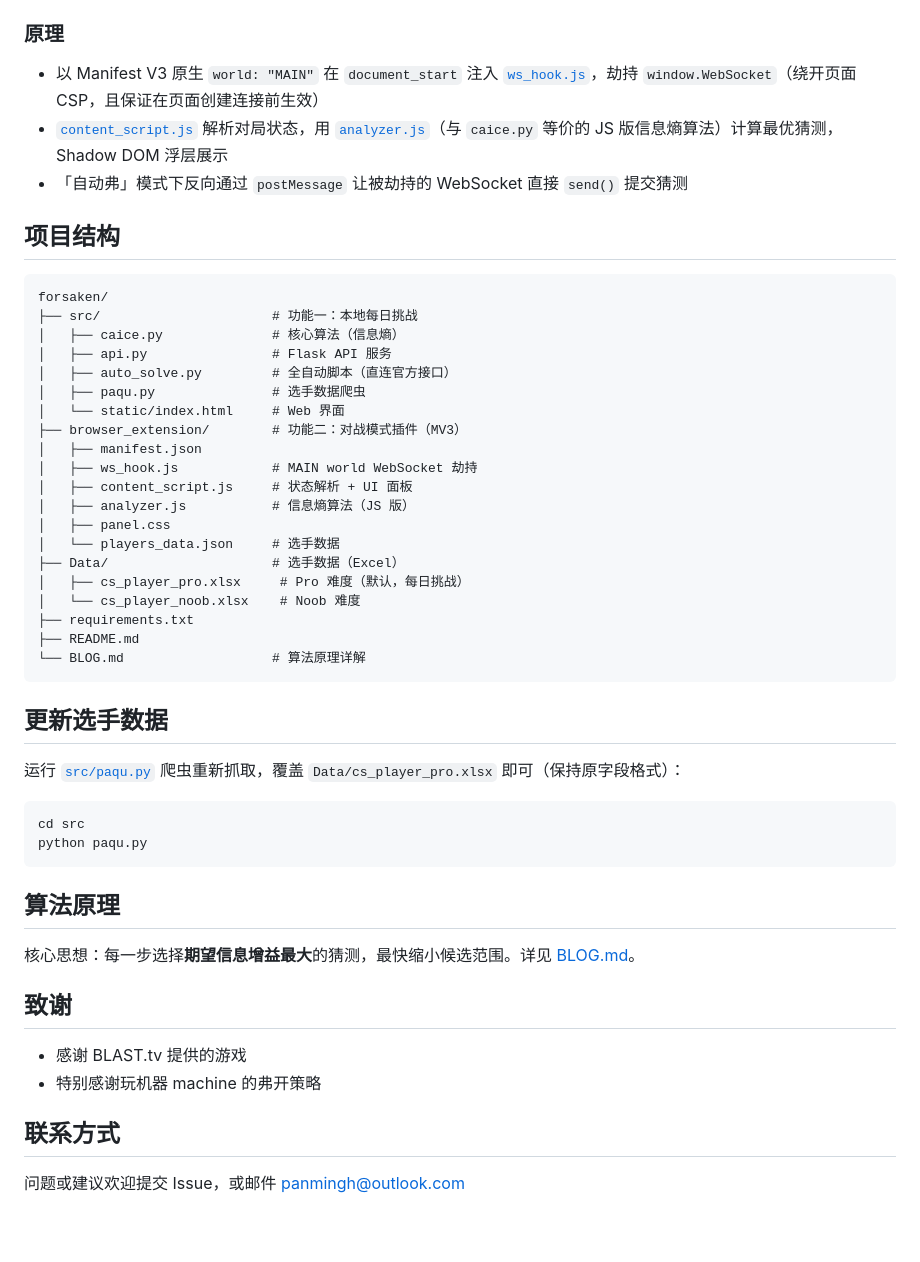
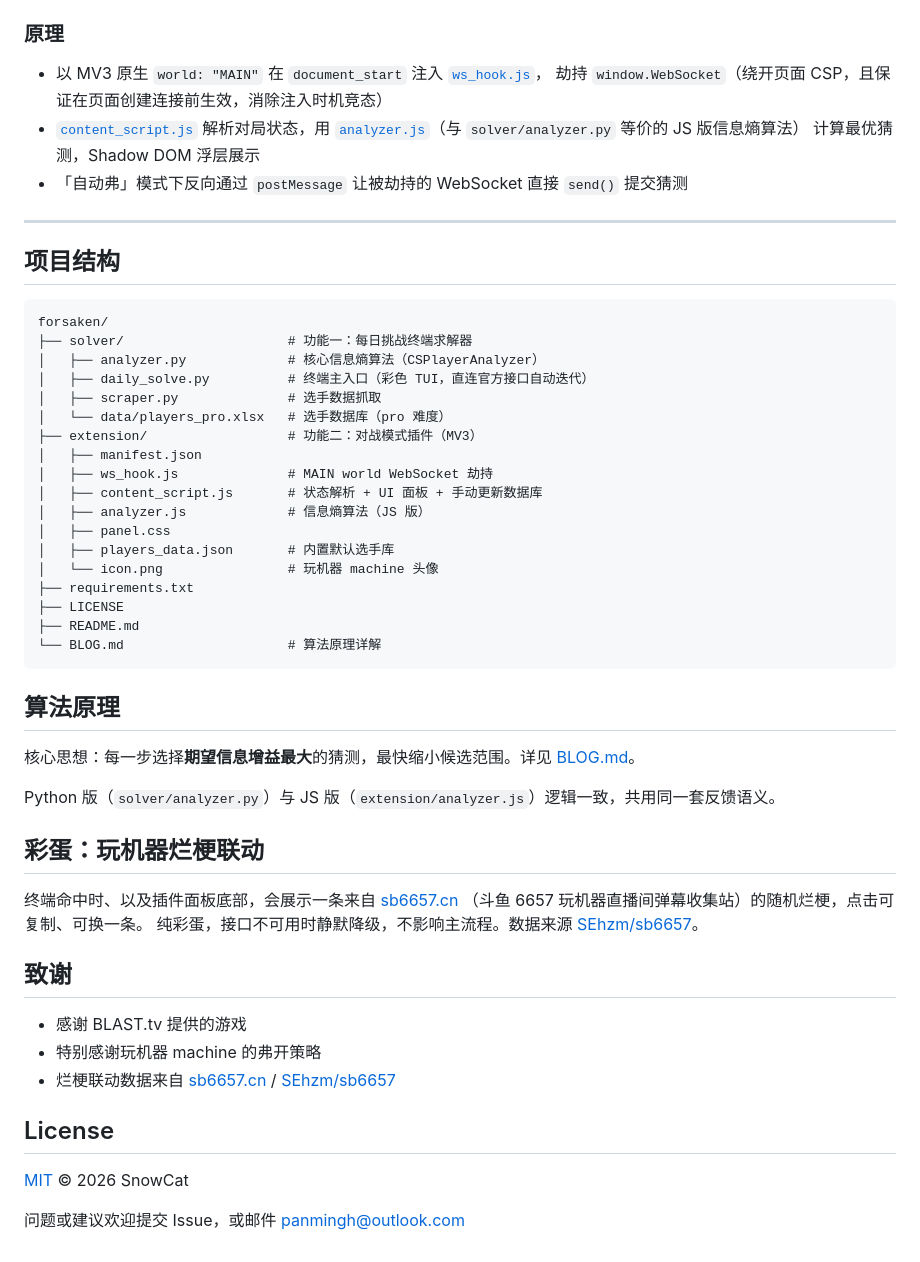
Before and after one commit to snowcatsmoking/forsaken, a Markdown page: README.md, the part around one of its changes. Drawn GitHub-style; blank space fills up the shorter version.

````diff
--- a/README.md
+++ b/README.md
@@ -75,53 +84,58 @@ Chrome 扩展（Manifest V3），在对战房间页面右上角浮层实时显
 
 ### 原理
 
-- 以 Manifest V3 原生 `world: "MAIN"` 在 `document_start` 注入 [`ws_hook.js`](browser_extension/ws_hook.js)，劫持 `window.WebSocket`（绕开页面 CSP，且保证在页面创建连接前生效）
-- [`content_script.js`](browser_extension/content_script.js) 解析对局状态，用 [`analyzer.js`](browser_extension/analyzer.js)（与 `caice.py` 等价的 JS 版信息熵算法）计算最优猜测，Shadow DOM 浮层展示
+- 以 MV3 原生 `world: "MAIN"` 在 `document_start` 注入 [`ws_hook.js`](extension/ws_hook.js)，
+  劫持 `window.WebSocket`（绕开页面 CSP，且保证在页面创建连接前生效，消除注入时机竞态）
+- [`content_script.js`](extension/content_script.js) 解析对局状态，用
+  [`analyzer.js`](extension/analyzer.js)（与 `solver/analyzer.py` 等价的 JS 版信息熵算法）
+  计算最优猜测，Shadow DOM 浮层展示
 - 「自动弗」模式下反向通过 `postMessage` 让被劫持的 WebSocket 直接 `send()` 提交猜测
+
+---
 
 ## 项目结构
 
 ```
 forsaken/
-├── src/                      # 功能一：本地每日挑战
-│   ├── caice.py              # 核心算法（信息熵）
-│   ├── api.py                # Flask API 服务
-│   ├── auto_solve.py         # 全自动脚本（直连官方接口）
-│   ├── paqu.py               # 选手数据爬虫
-│   └── static/index.html     # Web 界面
-├── browser_extension/        # 功能二：对战模式插件（MV3）
+├── solver/                     # 功能一：每日挑战终端求解器
+│   ├── analyzer.py             # 核心信息熵算法（CSPlayerAnalyzer）
+│   ├── daily_solve.py          # 终端主入口（彩色 TUI，直连官方接口自动迭代）
+│   ├── scraper.py              # 选手数据抓取
+│   └── data/players_pro.xlsx   # 选手数据库（pro 难度）
+├── extension/                  # 功能二：对战模式插件（MV3）
 │   ├── manifest.json
-│   ├── ws_hook.js            # MAIN world WebSocket 劫持
-│   ├── content_script.js     # 状态解析 + UI 面板
-│   ├── analyzer.js           # 信息熵算法（JS 版）
+│   ├── ws_hook.js              # MAIN world WebSocket 劫持
+│   ├── content_script.js       # 状态解析 + UI 面板 + 手动更新数据库
+│   ├── analyzer.js             # 信息熵算法（JS 版）
 │   ├── panel.css
-│   └── players_data.json     # 选手数据
-├── Data/                     # 选手数据（Excel）
-│   ├── cs_player_pro.xlsx     # Pro 难度（默认，每日挑战）
-│   └── cs_player_noob.xlsx    # Noob 难度
+│   ├── players_data.json       # 内置默认选手库
+│   └── icon.png                # 玩机器 machine 头像
 ├── requirements.txt
+├── LICENSE
 ├── README.md
-└── BLOG.md                   # 算法原理详解
-```
-
-## 更新选手数据
-
-运行 [`src/paqu.py`](src/paqu.py) 爬虫重新抓取，覆盖 `Data/cs_player_pro.xlsx` 即可（保持原字段格式）：
-
-```bash
-cd src
-python paqu.py
+└── BLOG.md                     # 算法原理详解
 ```
 
 ## 算法原理
 
 核心思想：每一步选择**期望信息增益最大**的猜测，最快缩小候选范围。详见 [BLOG.md](BLOG.md)。
 
+Python 版（`solver/analyzer.py`）与 JS 版（`extension/analyzer.js`）逻辑一致，共用同一套反馈语义。
+
+## 彩蛋：玩机器烂梗联动
+
+终端命中时、以及插件面板底部，会展示一条来自 [sb6657.cn](https://sb6657.cn)
+（斗鱼 6657 玩机器直播间弹幕收集站）的随机烂梗，点击可复制、可换一条。
+纯彩蛋，接口不可用时静默降级，不影响主流程。数据来源 [SEhzm/sb6657](https://github.com/SEhzm/sb6657)。
+
 ## 致谢
 
 - 感谢 BLAST.tv 提供的游戏
 - 特别感谢玩机器 machine 的弗开策略
+- 烂梗联动数据来自 [sb6657.cn](https://sb6657.cn) / [SEhzm/sb6657](https://github.com/SEhzm/sb6657)
 
-## 联系方式
+## License
+
+[MIT](LICENSE) © 2026 SnowCat
 
 问题或建议欢迎提交 Issue，或邮件 panmingh@outlook.com
````
Also changed, not shown: other parts of README.md (+53 -44 lines), extension/icon.png (added), 26 other files.
